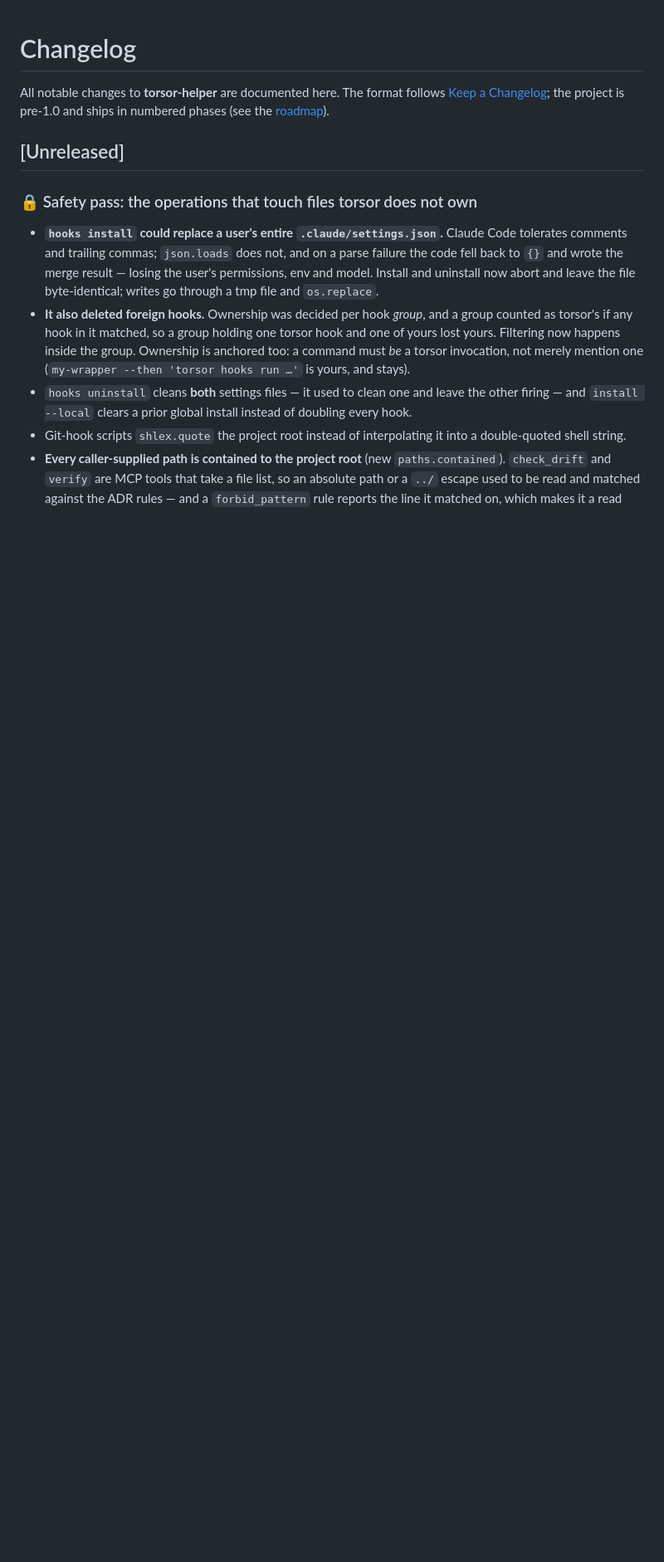
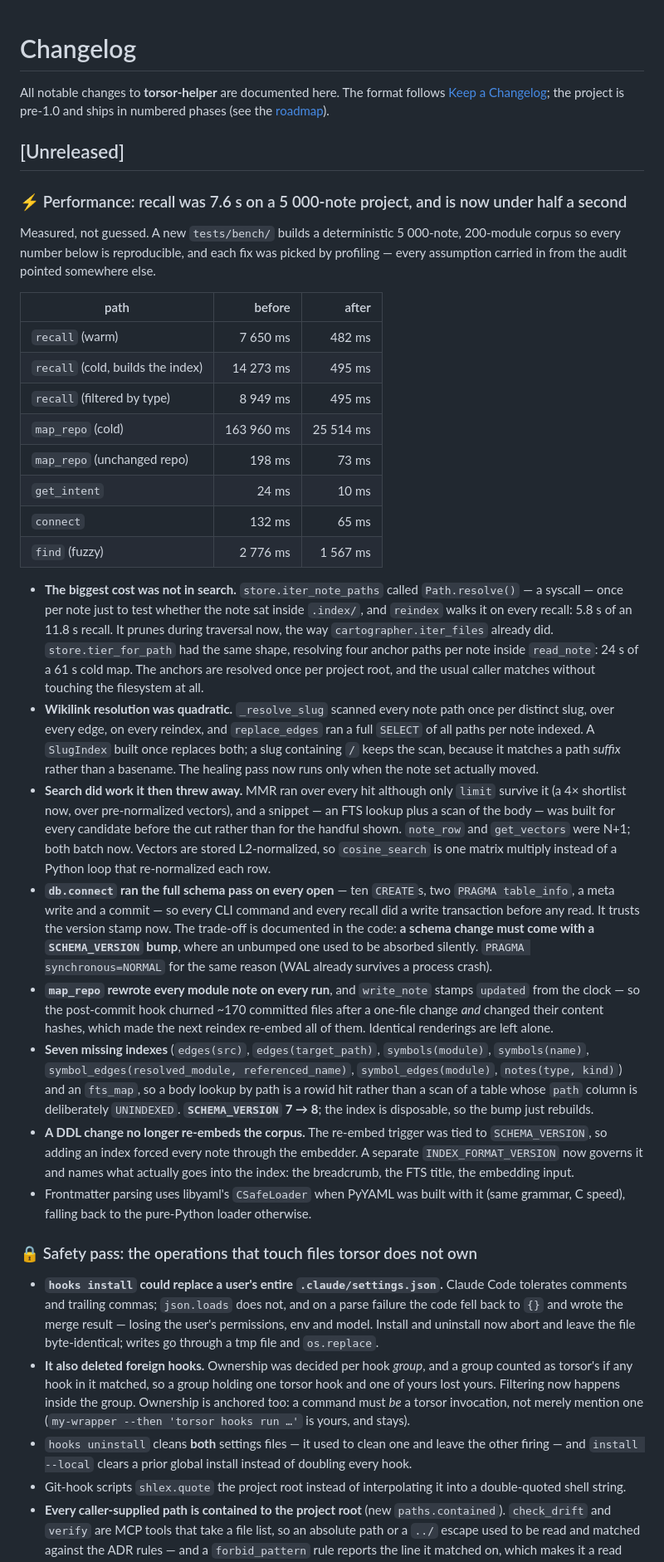
Before and after one commit to magnetoid/torsor-helper, a Markdown page: CHANGELOG.md, the part around the change. Shown at 83% size. GitHub-like rendering; blank space fills up the shorter version.

Commit message:
docs: record the performance pass and the two invariants it created
The numbers, and the two rules a contributor can now break silently:
db.connect trusts the SCHEMA_VERSION stamp, so a DDL change without a
bump never reaches an existing index; and INDEX_FORMAT_VERSION is what
costs a re-embed, so it is bumped only when the indexed content changes.

Also records the method, since it mattered more than any single fix
here: profile first. Every hot spot the audit predicted was wrong, and
the real ones were Path.resolve() called once per note and a quadratic
wikilink lookup.

Co-Authored-By: Claude Opus 5 (1M context) <noreply@anthropic.com>

```diff
--- a/CHANGELOG.md
+++ b/CHANGELOG.md
@@ -5,6 +5,56 @@ All notable changes to **torsor-helper** are documented here. The format follows
 in numbered phases (see the [roadmap](README.md#️-roadmap)).
 
 ## [Unreleased]
+
+### ⚡ Performance: recall was 7.6 s on a 5 000-note project, and is now under half a second
+Measured, not guessed. A new `tests/bench/` builds a deterministic 5 000-note, 200-module corpus so every
+number below is reproducible, and each fix was picked by profiling — every assumption carried in from the
+audit pointed somewhere else.
+
+| path | before | after |
+|---|---:|---:|
+| `recall` (warm) | 7 650 ms | 482 ms |
+| `recall` (cold, builds the index) | 14 273 ms | 495 ms |
+| `recall` (filtered by type) | 8 949 ms | 495 ms |
+| `map_repo` (cold) | 163 960 ms | 25 514 ms |
+| `map_repo` (unchanged repo) | 198 ms | 73 ms |
+| `get_intent` | 24 ms | 10 ms |
+| `connect` | 132 ms | 65 ms |
+| `find` (fuzzy) | 2 776 ms | 1 567 ms |
+
+- **The biggest cost was not in search.** `store.iter_note_paths` called `Path.resolve()` — a syscall — once
+  per note just to test whether the note sat inside `.index/`, and `reindex` walks it on every recall: 5.8 s
+  of an 11.8 s recall. It prunes during traversal now, the way `cartographer.iter_files` already did.
+  `store.tier_for_path` had the same shape, resolving four anchor paths per note inside `read_note`: 24 s of a
+  61 s cold map. The anchors are resolved once per project root, and the usual caller matches without touching
+  the filesystem at all.
+- **Wikilink resolution was quadratic.** `_resolve_slug` scanned every note path once per distinct slug, over
+  every edge, on every reindex, and `replace_edges` ran a full `SELECT` of all paths per note indexed. A
+  `SlugIndex` built once replaces both; a slug containing `/` keeps the scan, because it matches a path
+  *suffix* rather than a basename. The healing pass now runs only when the note set actually moved.
+- **Search did work it then threw away.** MMR ran over every hit although only `limit` survive it (a 4×
+  shortlist now, over pre-normalized vectors), and a snippet — an FTS lookup plus a scan of the body — was
+  built for every candidate before the cut rather than for the handful shown. `note_row` and `get_vectors`
+  were N+1; both batch now. Vectors are stored L2-normalized, so `cosine_search` is one matrix multiply
+  instead of a Python loop that re-normalized each row.
+- **`db.connect` ran the full schema pass on every open** — ten `CREATE`s, two `PRAGMA table_info`, a meta
+  write and a commit — so every CLI command and every recall did a write transaction before any read. It
+  trusts the version stamp now. The trade-off is documented in the code: **a schema change must come with a
+  `SCHEMA_VERSION` bump**, where an unbumped one used to be absorbed silently. `PRAGMA synchronous=NORMAL`
+  for the same reason (WAL already survives a process crash).
+- **`map_repo` rewrote every module note on every run**, and `write_note` stamps `updated` from the clock — so
+  the post-commit hook churned ~170 committed files after a one-file change *and* changed their content
+  hashes, which made the next reindex re-embed all of them. Identical renderings are left alone.
+- **Seven missing indexes** (`edges(src)`, `edges(target_path)`, `symbols(module)`, `symbols(name)`,
+  `symbol_edges(resolved_module, referenced_name)`, `symbol_edges(module)`, `notes(type, kind)`) and an
+  `fts_map`, so a body lookup by path is a rowid hit rather than a scan of a table whose `path` column is
+  deliberately `UNINDEXED`. **`SCHEMA_VERSION` 7 → 8**; the index is disposable, so the bump just rebuilds.
+- **A DDL change no longer re-embeds the corpus.** The re-embed trigger was tied to `SCHEMA_VERSION`, so
+  adding an index forced every note through the embedder. A separate `INDEX_FORMAT_VERSION` now governs it
+  and names what actually goes into the index: the breadcrumb, the FTS title, the embedding input.
+- Frontmatter parsing uses libyaml's `CSafeLoader` when PyYAML was built with it (same grammar, C speed),
+  falling back to the pure-Python loader otherwise.
+
 
 ### 🔒 Safety pass: the operations that touch files torsor does not own
 - **`hooks install` could replace a user's entire `.claude/settings.json`.** Claude Code tolerates comments and
```
Also changed, not shown: CLAUDE.md (+2 -0 lines).
